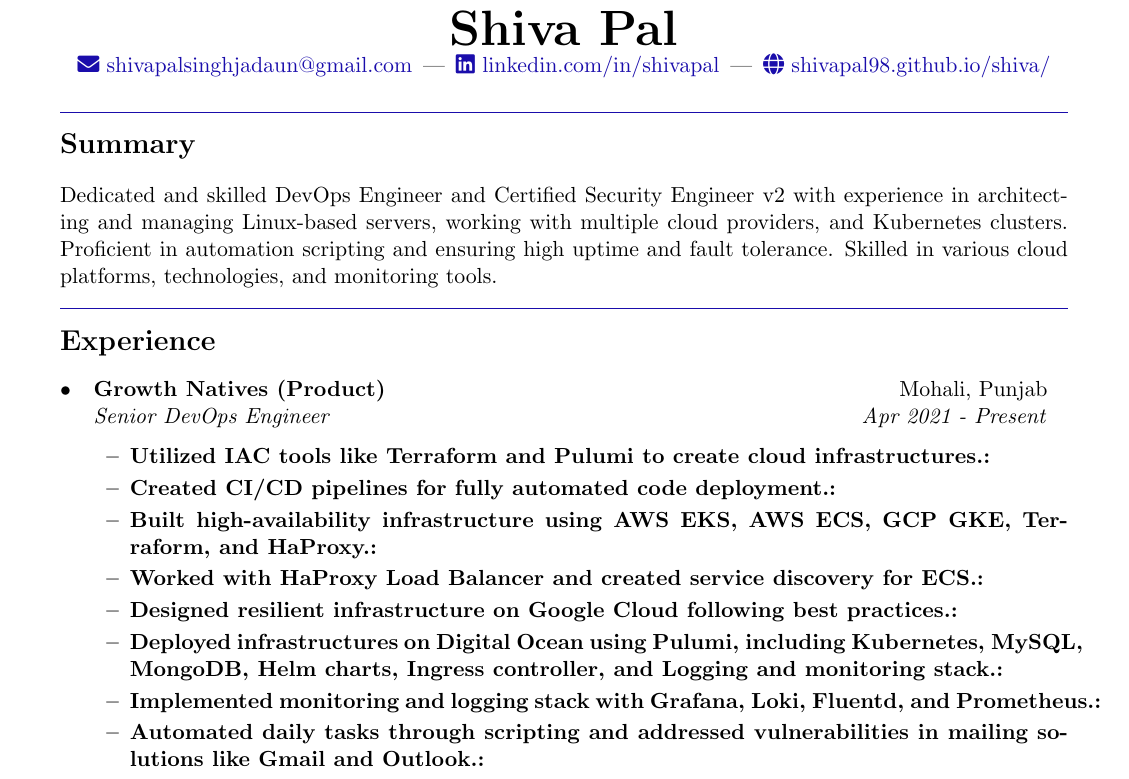
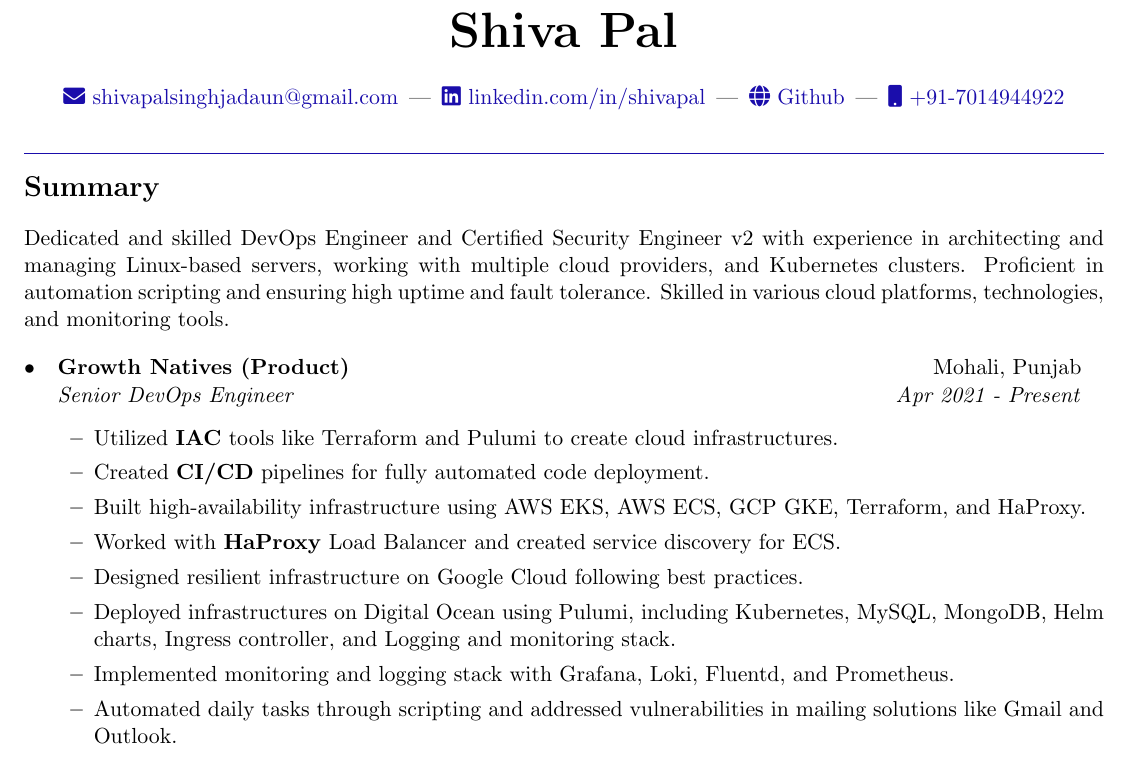
Before and after one commit to shivapal98/shiva, a LaTeX document (main.tex): part of the page, cut so that both start at the same text. Compiled offline with pdfLaTeX.

Commit message:
Updated main.tex

```diff
--- a/main.tex
+++ b/main.tex
@@ -5,7 +5,7 @@
 %-------------------------
 
 \documentclass[letterpaper,11pt]{article}
-\usepackage[left=0.75in,top=0.6in,right=0.75in,bottom=0.6in]{geometry}
+\usepackage[left=0.5in,top=0.5in,right=0.5in,bottom=0.5in]{geometry}
 \usepackage[utf8]{inputenc}
 \usepackage{enumitem}
 \usepackage{hyperref}
@@ -70,9 +70,11 @@
 % Header section
 \begin{center}
     \textbf{\Huge Shiva Pal}\\
+    \vspace{15pt}
     \href{mailto:shivapalsinghjadaun@gmail.com}{\faEnvelope\ shivapalsinghjadaun@gmail.com} \,|\,
     \href{https://www.linkedin.com/in/shivapal/}{\faLinkedin\ linkedin.com/in/shivapal} \,|\,
-    \href{https://shivapal98.github.io/shiva/}{\faGlobe\ shivapal98.github.io/shiva/}
+    \href{https://shivapal98.github.io/shiva/}{\faGlobe\ Github} \,|\,
+    \href{+91-7014944922}{\faMobile\ +91-7014944922}
 \end{center}
 
 % Summary section
@@ -80,17 +82,18 @@
 Dedicated and skilled DevOps Engineer and Certified Security Engineer v2 with experience in architecting and managing Linux-based servers, working with multiple cloud providers, and Kubernetes clusters. Proficient in automation scripting and ensuring high uptime and fault tolerance. Skilled in various cloud platforms, technologies, and monitoring tools.
 
 % Experience section
-\resumeSection{Experience}
 \begin{itemize}[left=0pt]
+    \let\olditem\item % Store the current \item command
+    \renewcommand{\item}[1][]{\olditem} % Redefine \item to do nothing
     \resumeSubHeading{Growth Natives (Product)}{Mohali, Punjab}{Senior DevOps Engineer}{Apr 2021 - Present}
     \begin{itemize}
-        \resumeItem{Utilized IAC tools like Terraform and Pulumi to create cloud infrastructures.}
-        \resumeItem{Created CI/CD pipelines for fully automated code deployment.}
-        \resumeItem{Built high-availability infrastructure using AWS EKS, AWS ECS, GCP GKE, Terraform, and HaProxy.}
-        \resumeItem{Worked with HaProxy Load Balancer and created service discovery for ECS.}
-        \resumeItem{Designed resilient infrastructure on Google Cloud following best practices.}
-        \resumeItem{Deployed infrastructures on Digital Ocean using Pulumi, including Kubernetes, MySQL, MongoDB, Helm charts, Ingress controller, and Logging and monitoring stack.}
-        \resumeItem{Implemented monitoring and logging stack with Grafana, Loki, Fluentd, and Prometheus.}
-        \resumeItem{Automated daily tasks through scripting and addressed vulnerabilities in mailing solutions like Gmail and Outlook.}
-        \resumeItem{Secured and rotated credential secrets using VAULT.}
+        \item Utilized \textbf{IAC} tools like Terraform and Pulumi to create cloud infrastructures.
+        \item Created \textbf{CI/CD} pipelines for fully automated code deployment.
+        \item Built high-availability infrastructure using AWS EKS, AWS ECS, GCP GKE, Terraform, and HaProxy.
+        \item Worked with \textbf{HaProxy} Load Balancer and created service discovery for ECS.
+        \item Designed resilient infrastructure on Google Cloud following best practices.
+        \item Deployed infrastructures on Digital Ocean using Pulumi, including Kubernetes, MySQL, MongoDB, Helm charts, Ingress controller, and Logging and monitoring stack.
+        \item Implemented monitoring and logging stack with Grafana, Loki, Fluentd, and Prometheus.
+        \item Automated daily tasks through scripting and addressed vulnerabilities in mailing solutions like Gmail and Outlook.
+        \item Secured and rotated credential secrets using \textbf{VAULT}.
     \end{itemize}
```
Also changed, not shown: main.tex (6 more changed lines).
